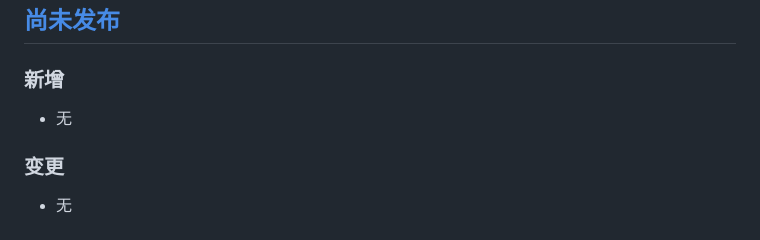
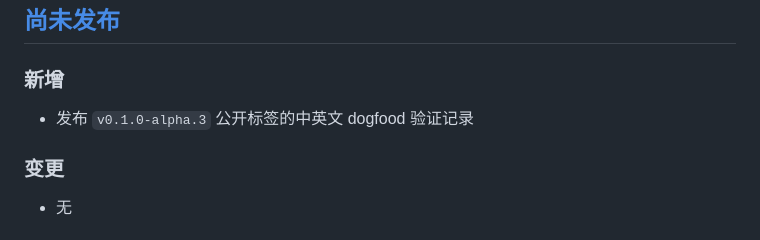
Before and after one commit to haowen-ai/career-journal, a Markdown page: CHANGELOG.zh-CN.md, the part around the change. Drawn GitHub-style.

```diff
--- a/CHANGELOG.zh-CN.md
+++ b/CHANGELOG.zh-CN.md
@@ -8,7 +8,7 @@
 
 ### 新增
 
-- 无
+- 发布 `v0.1.0-alpha.3` 公开标签的中英文 dogfood 验证记录
 
 ### 变更
 
```
Also changed, not shown: CHANGELOG.md (+1 -1 lines), docs/dogfood/0.1.0-alpha.3.md (added, +43 -0 lines).
